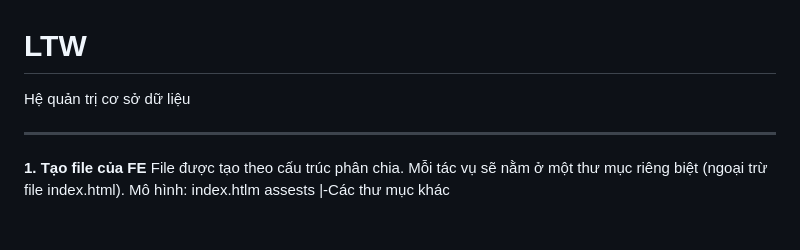
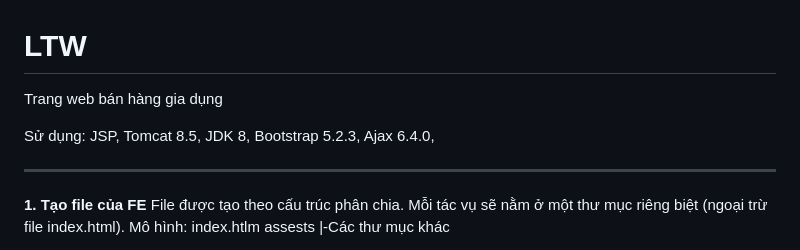
Before and after one commit to CaoThanhNammm/ProjectWeb, a Markdown page: README.md, the part around the change. Rendered like a GitHub page; blank space fills up the shorter version.

```diff
--- a/README.md
+++ b/README.md
@@ -1,5 +1,7 @@
 # LTW
-Hệ quản trị cơ sở dữ liệu
+Trang web bán hàng gia dụng
+
+Sử dụng: JSP, Tomcat 8.5, JDK 8, Bootstrap 5.2.3, Ajax 6.4.0,
 
 ---------------------------------------------------------------------------------------------
 
```
